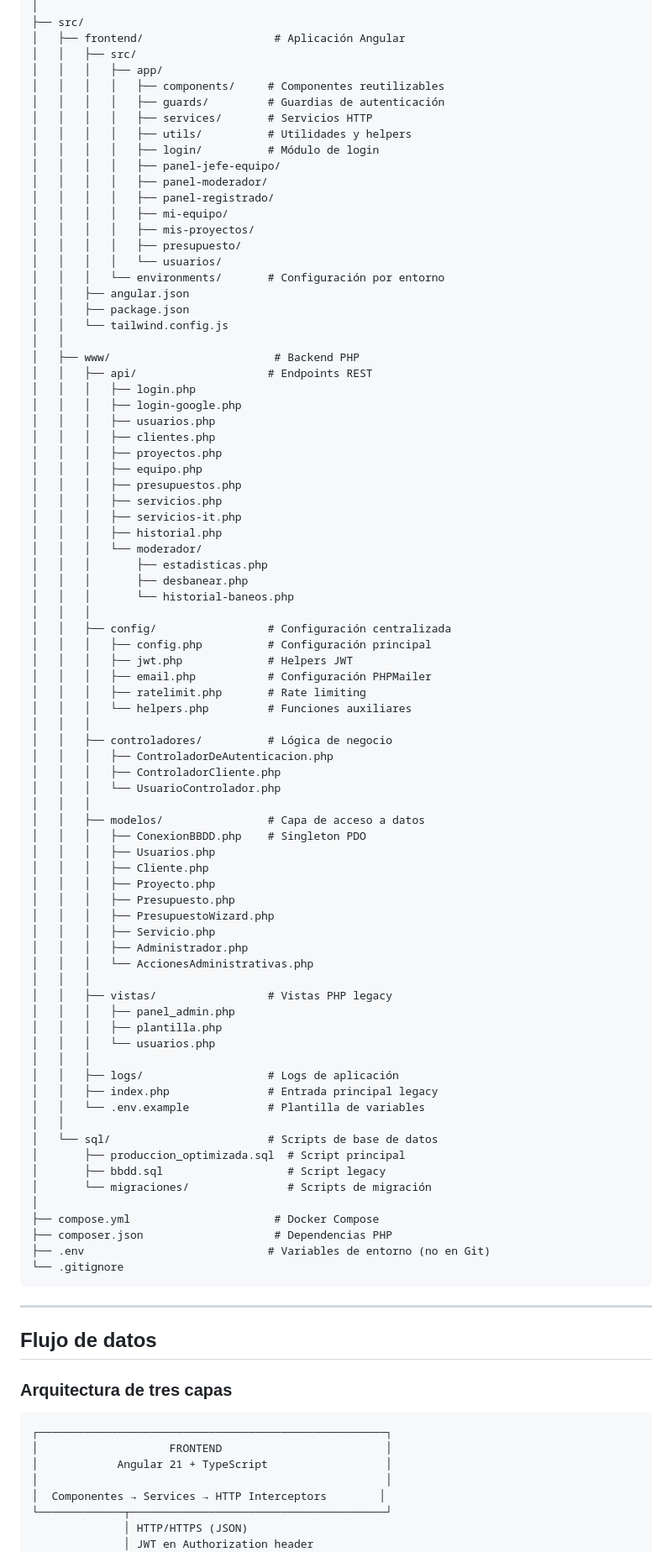
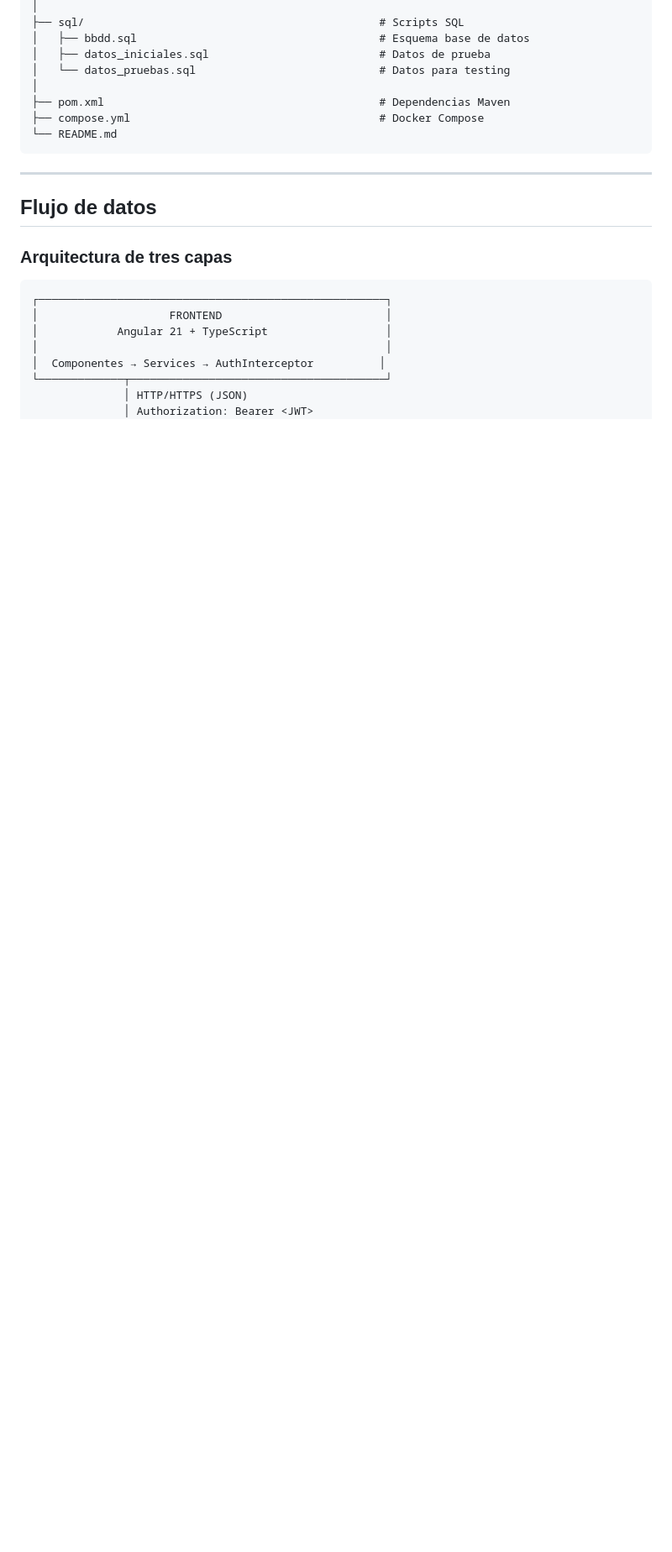
Before and after one commit to Alvaro-am06/logisteia, a Markdown page: doc/manual_programador.md, the part around one of its changes. Shown at 84% size. GitHub-like rendering; blank space fills up the shorter version.

````diff
--- a/doc/manual_programador.md
+++ b/doc/manual_programador.md
@@ -52,83 +148,12 @@ logisteia/
 │
-├── src/
-│   ├── frontend/                    # Aplicación Angular
-│   │   ├── src/
-│   │   │   ├── app/
-│   │   │   │   ├── components/     # Componentes reutilizables
-│   │   │   │   ├── guards/         # Guardias de autenticación
-│   │   │   │   ├── services/       # Servicios HTTP
-│   │   │   │   ├── utils/          # Utilidades y helpers
-│   │   │   │   ├── login/          # Módulo de login
-│   │   │   │   ├── panel-jefe-equipo/
-│   │   │   │   ├── panel-moderador/
-│   │   │   │   ├── panel-registrado/
-│   │   │   │   ├── mi-equipo/
-│   │   │   │   ├── mis-proyectos/
-│   │   │   │   ├── presupuesto/
-│   │   │   │   └── usuarios/
-│   │   │   └── environments/       # Configuración por entorno
-│   │   ├── angular.json
-│   │   ├── package.json
-│   │   └── tailwind.config.js
-│   │
-│   ├── www/                         # Backend PHP
-│   │   ├── api/                    # Endpoints REST
-│   │   │   ├── login.php
-│   │   │   ├── login-google.php
-│   │   │   ├── usuarios.php
-│   │   │   ├── clientes.php
-│   │   │   ├── proyectos.php
-│   │   │   ├── equipo.php
-│   │   │   ├── presupuestos.php
-│   │   │   ├── servicios.php
-│   │   │   ├── servicios-it.php
-│   │   │   ├── historial.php
-│   │   │   └── moderador/
-│   │   │       ├── estadisticas.php
-│   │   │       ├── desbanear.php
-│   │   │       └── historial-baneos.php
-│   │   │
-│   │   ├── config/                 # Configuración centralizada
-│   │   │   ├── config.php          # Configuración principal
-│   │   │   ├── jwt.php             # Helpers JWT
-│   │   │   ├── email.php           # Configuración PHPMailer
-│   │   │   ├── ratelimit.php       # Rate limiting
-│   │   │   └── helpers.php         # Funciones auxiliares
-│   │   │
-│   │   ├── controladores/          # Lógica de negocio
-│   │   │   ├── ControladorDeAutenticacion.php
-│   │   │   ├── ControladorCliente.php
-│   │   │   └── UsuarioControlador.php
-│   │   │
-│   │   ├── modelos/                # Capa de acceso a datos
-│   │   │   ├── ConexionBBDD.php    # Singleton PDO
-│   │   │   ├── Usuarios.php
-│   │   │   ├── Cliente.php
-│   │   │   ├── Proyecto.php
-│   │   │   ├── Presupuesto.php
-│   │   │   ├── PresupuestoWizard.php
-│   │   │   ├── Servicio.php
-│   │   │   ├── Administrador.php
-│   │   │   └── AccionesAdministrativas.php
-│   │   │
-│   │   ├── vistas/                 # Vistas PHP legacy
-│   │   │   ├── panel_admin.php
-│   │   │   ├── plantilla.php
-│   │   │   └── usuarios.php
-│   │   │
-│   │   ├── logs/                   # Logs de aplicación
-│   │   ├── index.php               # Entrada principal legacy
-│   │   └── .env.example            # Plantilla de variables
-│   │
-│   └── sql/                        # Scripts de base de datos
-│       ├── produccion_optimizada.sql  # Script principal
-│       ├── bbdd.sql                   # Script legacy
-│       └── migraciones/               # Scripts de migración
+├── sql/                                             # Scripts SQL
+│   ├── bbdd.sql                                     # Esquema base de datos
+│   ├── datos_iniciales.sql                          # Datos de prueba
+│   └── datos_pruebas.sql                            # Datos para testing
 │
-├── compose.yml                      # Docker Compose
-├── composer.json                    # Dependencias PHP
-├── .env                            # Variables de entorno (no en Git)
-└── .gitignore
+├── pom.xml                                          # Dependencias Maven
+├── compose.yml                                      # Docker Compose
+└── README.md
 ```
 
 ---
@@ -142,8 +167,8 @@ logisteia/
 │                    FRONTEND                         │
 │            Angular 21 + TypeScript                  │
 │                                                     │
-│  Componentes → Services → HTTP Interceptors        │
+│  Componentes → Services → AuthInterceptor          │
 └─────────────┬───────────────────────────────────────┘
               │ HTTP/HTTPS (JSON)
-              │ JWT en Authorization header
+              │ Authorization: Bearer <JWT>
 ┌─────────────▼───────────────────────────────────────┐
````
Also changed, not shown: other parts of doc/manual_programador.md (+169 -55 lines), doc/manual_instalacion.md (+87 -59 lines).
